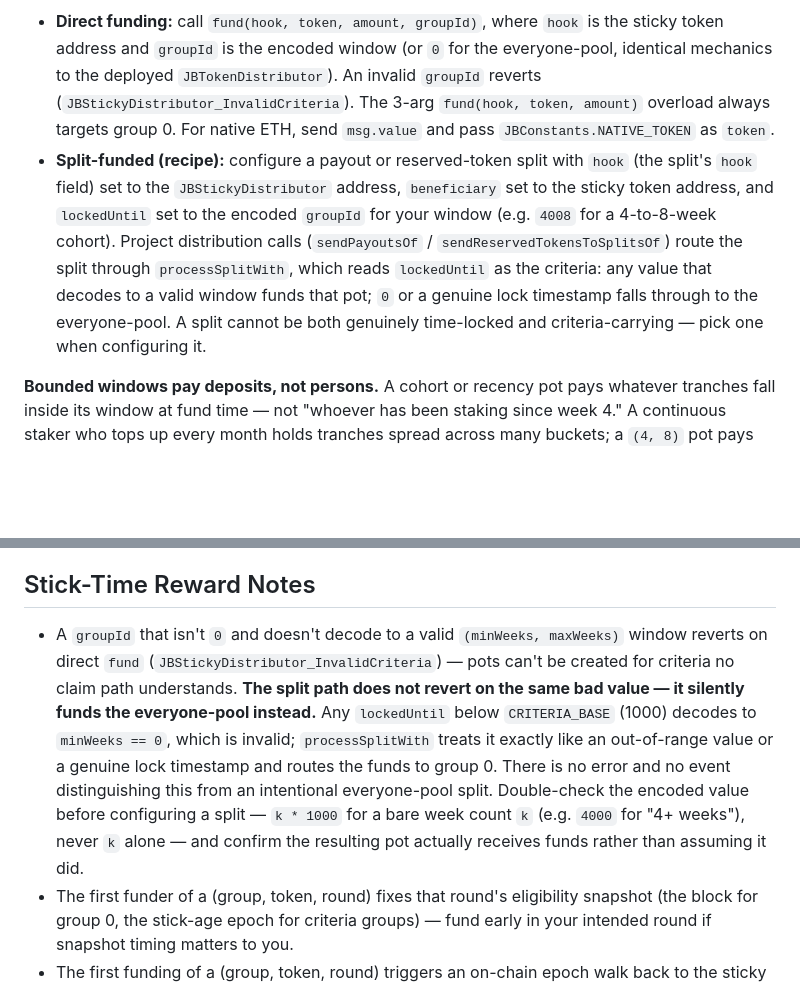
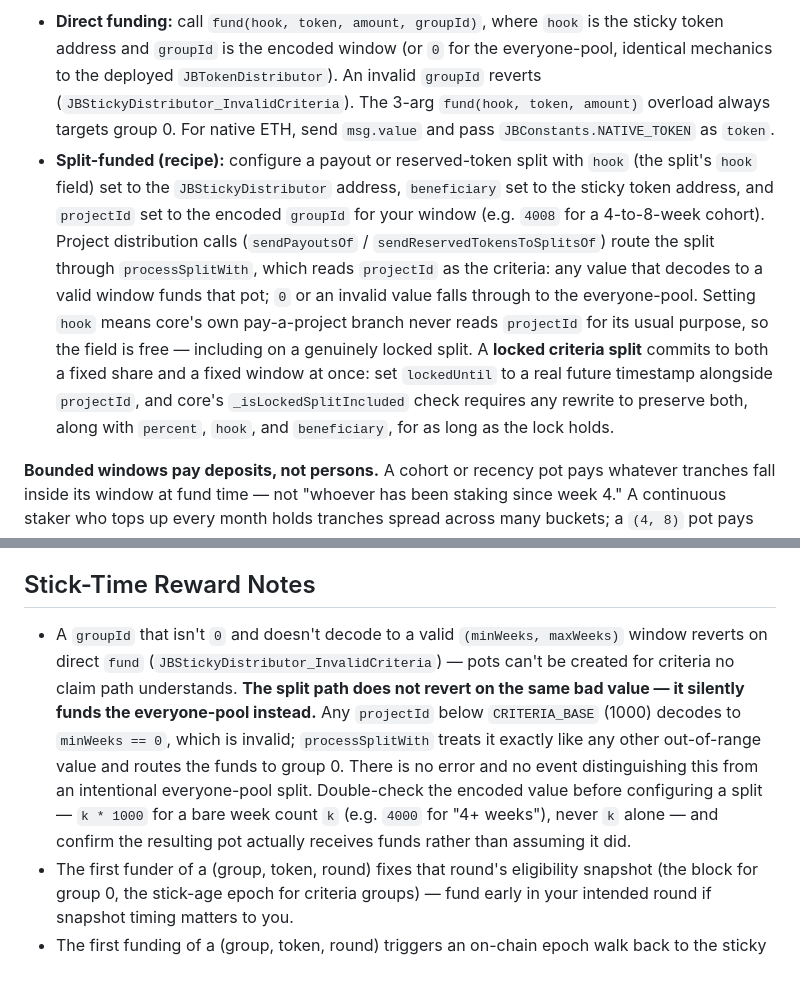
Before and after one commit to mejango/jbsticky, a Markdown page: ADMINISTRATION.md, 2 parts joined by grey strips. Rendered like a GitHub page; blank space fills up the shorter version.

```diff
--- a/ADMINISTRATION.md
+++ b/ADMINISTRATION.md
@@ -97,7 +97,7 @@ Do the arithmetic check first: `groupId / 1000` and `groupId % 1000` must be the
 Two funding paths:
 
 - **Direct funding:** call `fund(hook, token, amount, groupId)`, where `hook` is the sticky token address and `groupId` is the encoded window (or `0` for the everyone-pool, identical mechanics to the deployed `JBTokenDistributor`). An invalid `groupId` reverts (`JBStickyDistributor_InvalidCriteria`). The 3-arg `fund(hook, token, amount)` overload always targets group 0. For native ETH, send `msg.value` and pass `JBConstants.NATIVE_TOKEN` as `token`.
-- **Split-funded (recipe):** configure a payout or reserved-token split with `hook` (the split's `hook` field) set to the `JBStickyDistributor` address, `beneficiary` set to the sticky token address, and `lockedUntil` set to the encoded `groupId` for your window (e.g. `4008` for a 4-to-8-week cohort). Project distribution calls (`sendPayoutsOf` / `sendReservedTokensToSplitsOf`) route the split through `processSplitWith`, which reads `lockedUntil` as the criteria: any value that decodes to a valid window funds that pot; `0` or a genuine lock timestamp falls through to the everyone-pool. A split cannot be both genuinely time-locked and criteria-carrying — pick one when configuring it.
+- **Split-funded (recipe):** configure a payout or reserved-token split with `hook` (the split's `hook` field) set to the `JBStickyDistributor` address, `beneficiary` set to the sticky token address, and `projectId` set to the encoded `groupId` for your window (e.g. `4008` for a 4-to-8-week cohort). Project distribution calls (`sendPayoutsOf` / `sendReservedTokensToSplitsOf`) route the split through `processSplitWith`, which reads `projectId` as the criteria: any value that decodes to a valid window funds that pot; `0` or an invalid value falls through to the everyone-pool. Setting `hook` means core's own pay-a-project branch never reads `projectId` for its usual purpose, so the field is free — including on a genuinely locked split. A **locked criteria split** commits to both a fixed share and a fixed window at once: set `lockedUntil` to a real future timestamp alongside `projectId`, and core's `_isLockedSplitIncluded` check requires any rewrite to preserve both, along with `percent`, `hook`, and `beneficiary`, for as long as the lock holds.
 
 **Bounded windows pay deposits, not persons.** A cohort or recency pot pays whatever tranches fall inside its window at fund time — not "whoever has been staking since week 4." A continuous staker who tops up every month holds tranches spread across many buckets; a `(4, 8)` pot pays only the slice they deposited in that stretch, and the rest of their position is invisible to it. Only a tenure pot (`maxWeeks = 0`) pays a staker's whole aged position. Configuring a `(4, 8)` pot to reward "loyal 4-to-8-week holders" instead rewards a deposit cohort that happens to have been made 4 to 8 weeks before this specific funding — fund it again next month and it rewards a different, newer cohort.
 
@@ -109,7 +109,7 @@ Two funding paths:
 
 ## Stick-Time Reward Notes
 
-- A `groupId` that isn't `0` and doesn't decode to a valid `(minWeeks, maxWeeks)` window reverts on direct `fund` (`JBStickyDistributor_InvalidCriteria`) — pots can't be created for criteria no claim path understands. **The split path does not revert on the same bad value — it silently funds the everyone-pool instead.** Any `lockedUntil` below `CRITERIA_BASE` (1000) decodes to `minWeeks == 0`, which is invalid; `processSplitWith` treats it exactly like an out-of-range value or a genuine lock timestamp and routes the funds to group 0. There is no error and no event distinguishing this from an intentional everyone-pool split. Double-check the encoded value before configuring a split — `k * 1000` for a bare week count `k` (e.g. `4000` for "4+ weeks"), never `k` alone — and confirm the resulting pot actually receives funds rather than assuming it did.
+- A `groupId` that isn't `0` and doesn't decode to a valid `(minWeeks, maxWeeks)` window reverts on direct `fund` (`JBStickyDistributor_InvalidCriteria`) — pots can't be created for criteria no claim path understands. **The split path does not revert on the same bad value — it silently funds the everyone-pool instead.** Any `projectId` below `CRITERIA_BASE` (1000) decodes to `minWeeks == 0`, which is invalid; `processSplitWith` treats it exactly like any other out-of-range value and routes the funds to group 0. There is no error and no event distinguishing this from an intentional everyone-pool split. Double-check the encoded value before configuring a split — `k * 1000` for a bare week count `k` (e.g. `4000` for "4+ weeks"), never `k` alone — and confirm the resulting pot actually receives funds rather than assuming it did.
 - The first funder of a (group, token, round) fixes that round's eligibility snapshot (the block for group 0, the stick-age epoch for criteria groups) — fund early in your intended round if snapshot timing matters to you.
 - The first funding of a (group, token, round) triggers an on-chain epoch walk back to the sticky project's first stake (~2.1k gas per epoch, ~1.1M gas worst case for a 10-year-old project); the cost lands on the funder for direct `fund` calls, or on the caller of the distribution function for split-funded pots. Subsequent fundings of the same round are cheap.
 - Group-0 (everyone) rewards behave byte-for-byte like the deployed `JBTokenDistributor` — same votes-snapshot mechanics, same claim/vesting model.
```
Also changed, not shown: ARCHITECTURE.md (+5 -3 lines).
